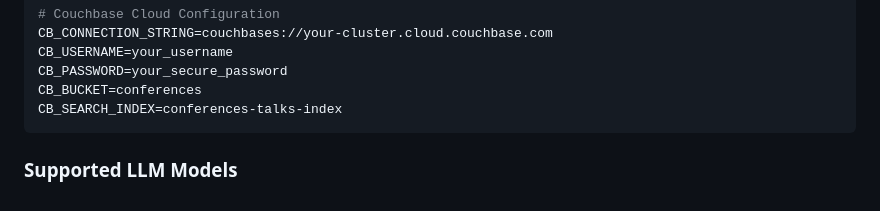
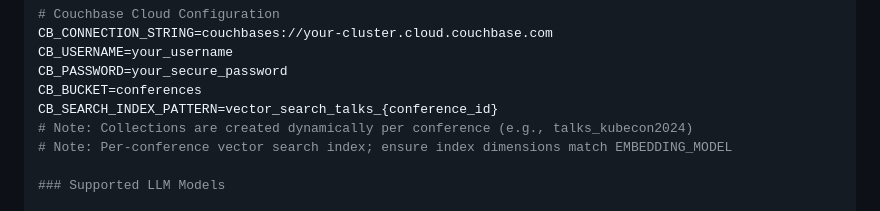
Before and after one commit to yashksaini-coder/awesome-ai-apps, a Markdown page: advance_ai_agents/conference_agnositc_cfp_generator/README.md, the part around the change. GitHub-like rendering.

Commit message:
Update advance_ai_agents/conference_agnositc_cfp_generator/README.md
Co-authored-by: coderabbitai[bot] <136622811+coderabbitai[bot]@users.noreply.github.com>

````diff
--- a/advance_ai_agents/conference_agnositc_cfp_generator/README.md
+++ b/advance_ai_agents/conference_agnositc_cfp_generator/README.md
@@ -81,8 +81,9 @@ CB_CONNECTION_STRING=couchbases://your-cluster.cloud.couchbase.com
 CB_USERNAME=your_username
 CB_PASSWORD=your_secure_password
 CB_BUCKET=conferences
-CB_SEARCH_INDEX=conferences-talks-index
-```
+CB_SEARCH_INDEX_PATTERN=vector_search_talks_{conference_id}
+# Note: Collections are created dynamically per conference (e.g., talks_kubecon2024)
+# Note: Per-conference vector search index; ensure index dimensions match EMBEDDING_MODEL
 
 ### Supported LLM Models
 
````
